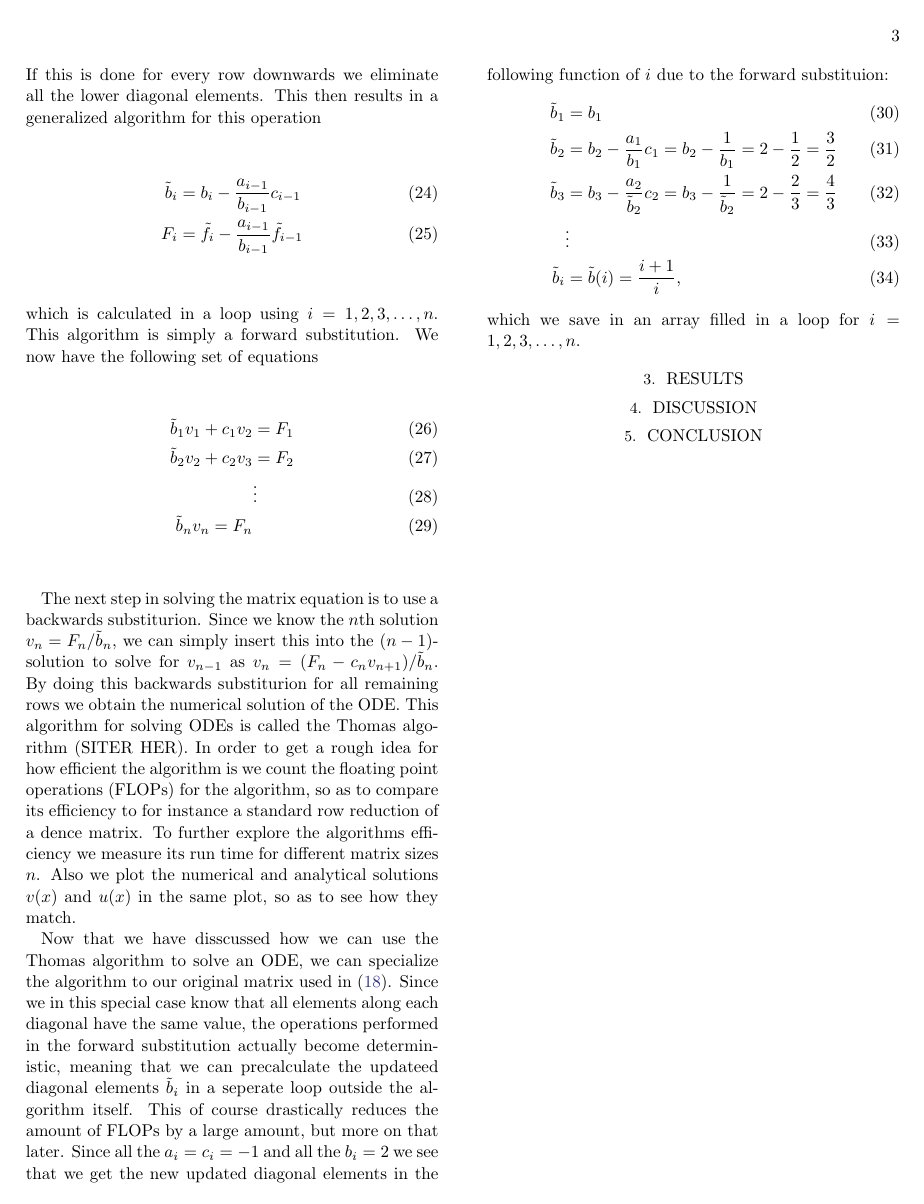
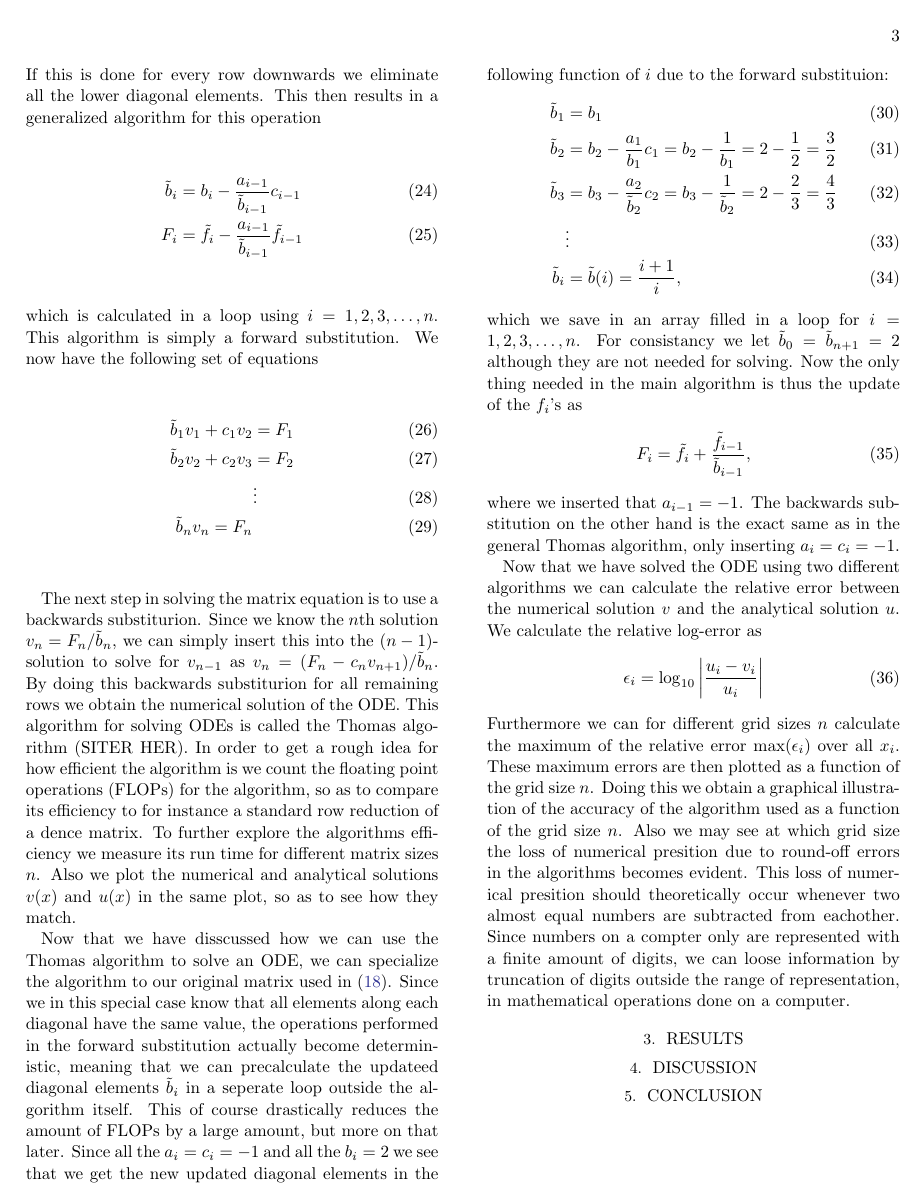
Before and after one commit to bernharl/FYS4150-Project-1, a LaTeX paper (doc/CompPhysProj1.tex): page 3 of 3. Compiled offline with LaTeX, dvips and Ghostscript.

Commit message:
Roughly only LU left o method

```diff
--- a/doc/CompPhysProj1.tex
+++ b/doc/CompPhysProj1.tex
@@ -164,7 +164,19 @@ Now that we have disscussed how we can use the Thomas algorithm to solve an ODE,
 	&\vdots\\
 	\tilde{b}_i &= \tilde{b}(i) = \frac{i + 1}{i},
 \end{align}
-which we save in an array filled in a loop for $i = 1, 2, 3,\ldots, n$.
+which we save in an array filled in a loop for $i = 1, 2, 3,\ldots, n$. For consistancy we let $\tilde{b}_0 = \tilde{b}_{n+1} = 2$ although they are not needed for solving. Now the only thing needed in the main algorithm is thus the update of the $f_i$'s as
+\begin{align}
+	F_i = \tilde{f}_i + \frac{\tilde{f}_{i-1}}{\tilde{b}_{i-1}},
+\end{align}
+where we inserted that $a_{i-1} = -1$.
+The backwards substitution on the other hand is the exact same as in the general Thomas algorithm, only inserting $a_i = c_i = -1$.
+
+Now that we have solved the ODE using two different algorithms we can calculate the relative error between the numerical solution $v$ and the analytical solution $u$. We calculate the relative log-error as
+\begin{align}
+	\epsilon_i = \log_{10} \left|\frac{u_i - v_i}{u_i}\right|
+\end{align}
+Furthermore we can for different grid sizes $n$ calculate the maximum of the relative error $\max(\epsilon_i)$ over all $x_i$. These maximum errors are then plotted as a function of the grid size $n$. Doing this we obtain a graphical illustration of the accuracy of the algorithm used as a function of the grid size $n$. Also we may see at which grid size the loss of numerical presition due to round-off errors in the algorithms becomes evident. This loss of numerical presition should theoretically occur whenever two almost equal numbers are subtracted from eachother. Since numbers on a compter only are represented with a finite amount of digits, we can loose information by truncation of digits outside the range of representation, in mathematical operations done on a computer.
+
 \section{Results} \label{sec:results}
 
 \section{Discussion} \label{sec:discussion}
```
Also changed, not shown: doc/CompPhysProj1.tex (6 more changed lines).
